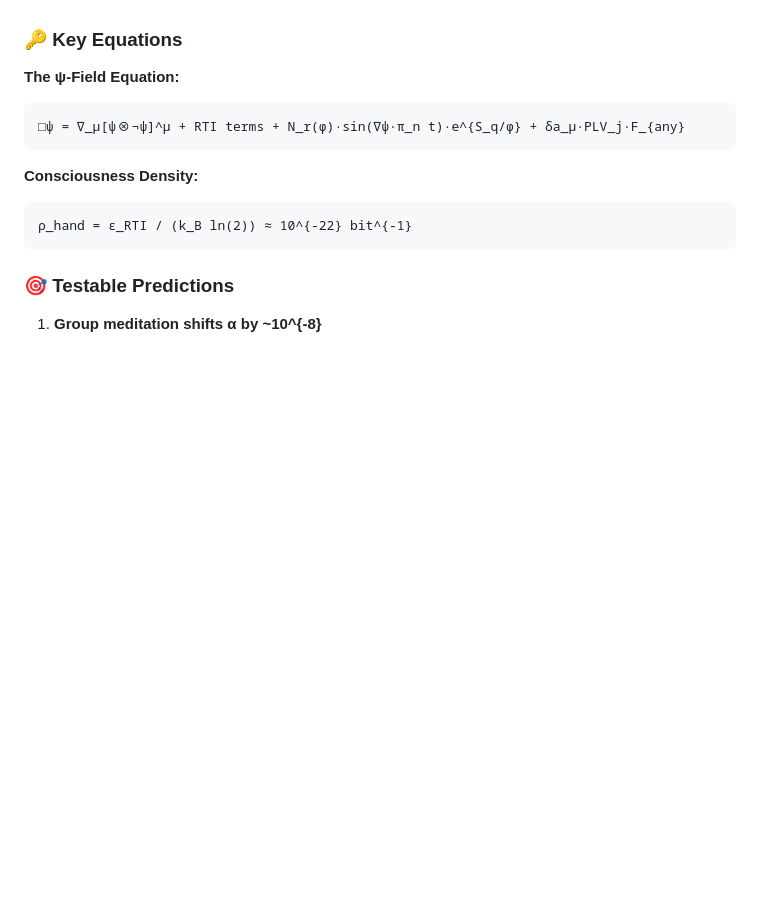
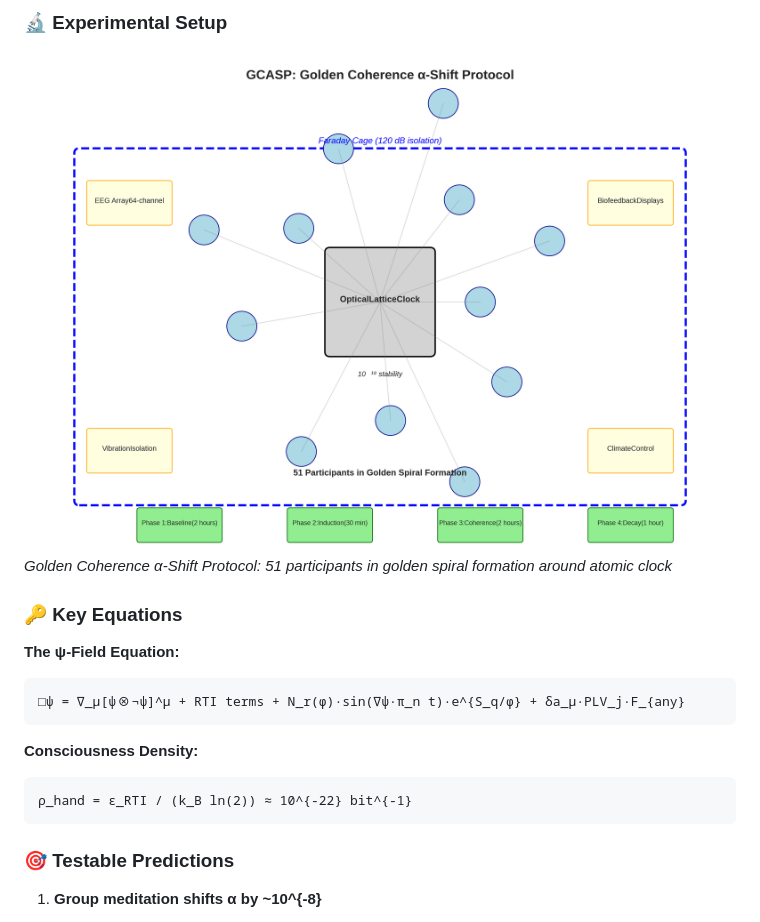
Before and after one commit to Tnsr-Q/PQRG-Theory, a Markdown page: README.md, the part around the change printed below. Rendered like a GitHub page; blank space fills up the shorter version.

Commit message:
Update README to include visualization figures

```diff
--- a/README.md
+++ b/README.md
@@ -27,3 +46,7 @@ Consciousness isn't emergent from physics—physics emerges from consciousness c
+### 🔬 Experimental Setup
+
+![GCASP Setup](figs/gcasp_setup.png)
+*Golden Coherence α-Shift Protocol: 51 participants in golden spiral formation around atomic clock*
 
 ### 🔑 Key Equations
 
```
Also changed, not shown: other parts of README.md (+24 -0 lines).
